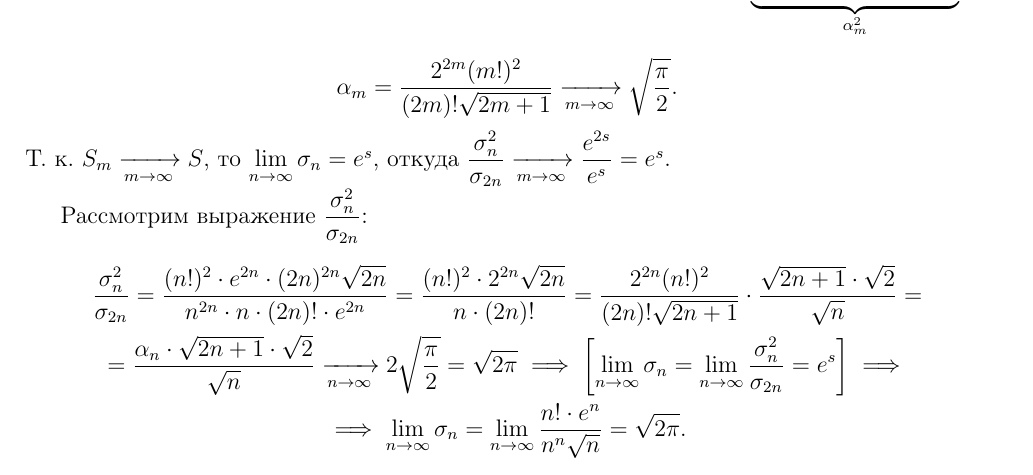
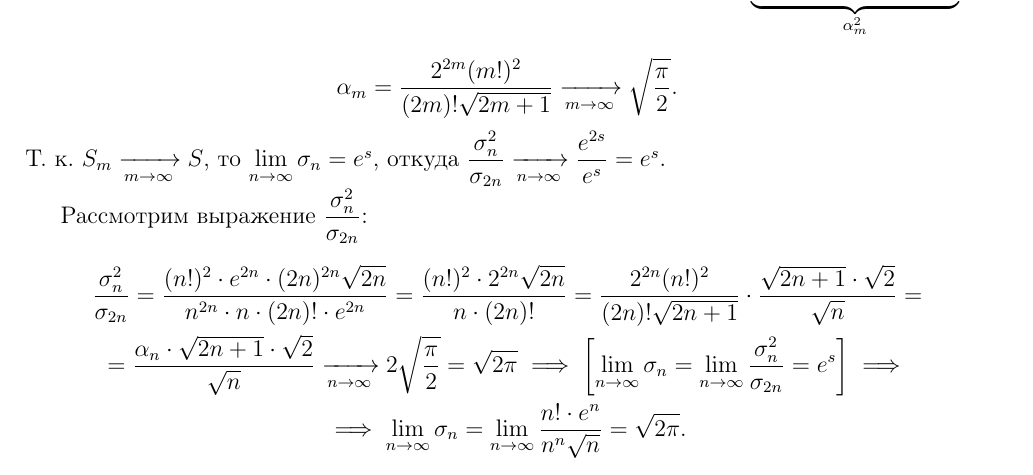
Before and after one commit to alex65536/bulatov-lectures, a LaTeX document (tex/chapter11/lec28.tex): part of page 3 of 4, cut so that both start at the same text. Compiled offline with pdfLaTeX.

Commit message:
Update lec28.tex

```diff
--- a/tex/chapter11/lec28.tex
+++ b/tex/chapter11/lec28.tex
@@ -193,7 +193,7 @@ S = \lim\limits_{n\to\infty} S_n \in \R$.
 \]
 Т.~к. $ S_m \appr{m\to\infty} S $, то $ \lim\limits_{n \to \infty} \sigma_n =
 e^s$, откуда
-$\dfrac{\sigma_n^2}{\sigma_{2n}} \appr{m\to\infty}  \dfrac{e^{2s}}{e^s} = e^s
+$\dfrac{\sigma_n^2}{\sigma_{2n}} \appr{n\to\infty}  \dfrac{e^{2s}}{e^s} = e^s
 $.
 
 Рассмотрим выражение $\dfrac{\sigma_n^2}{\sigma_{2n}}$:
```
